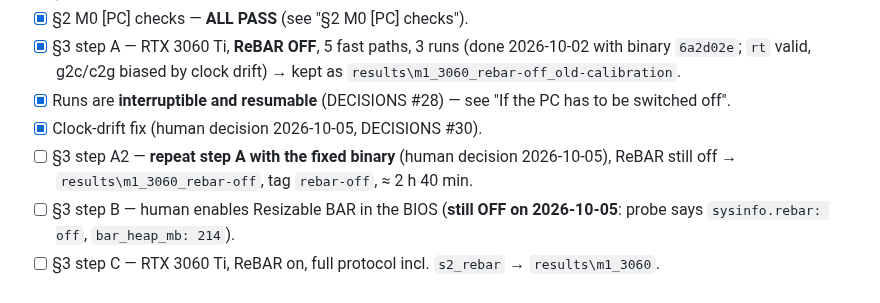
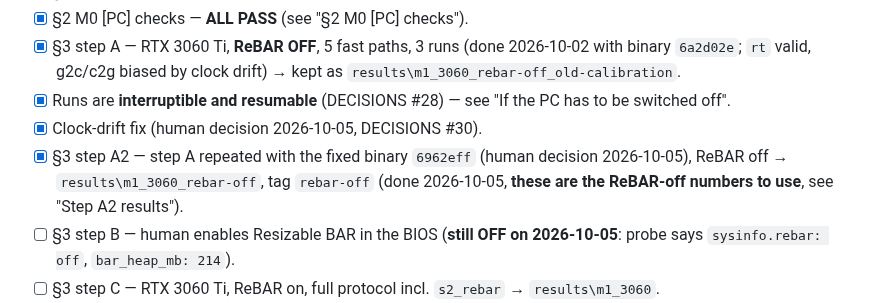
Before and after one commit to jttarigan/Lightbound, a Markdown page: docs/PC_PROGRESS.md, the part around one of its changes. Drawn GitHub-style.

```diff
--- a/docs/PC_PROGRESS.md
+++ b/docs/PC_PROGRESS.md
@@ -16,8 +16,9 @@ _Last updated 2026-10-05 (session 2; session 1 was 2026-10-01/02)._
       `results\m1_3060_rebar-off_old-calibration`.
 - [x] Runs are **interruptible and resumable** (DECISIONS #28) — see "If the PC has to be switched off".
 - [x] Clock-drift fix (human decision 2026-10-05, DECISIONS #30).
-- [ ] §3 step A2 — **repeat step A with the fixed binary** (human decision 2026-10-05), ReBAR still
-      off → `results\m1_3060_rebar-off`, tag `rebar-off`, ≈ 2 h 40 min.
+- [x] §3 step A2 — step A repeated with the fixed binary `6962eff` (human decision 2026-10-05),
+      ReBAR off → `results\m1_3060_rebar-off`, tag `rebar-off` (done 2026-10-05, **these are the
+      ReBAR-off numbers to use**, see "Step A2 results").
 - [ ] §3 step B — human enables Resizable BAR in the BIOS (**still OFF on 2026-10-05**: probe says
       `sysinfo.rebar: off`, `bar_heap_mb: 214`).
 - [ ] §3 step C — RTX 3060 Ti, ReBAR on, full protocol incl. `s2_rebar` → `results\m1_3060`.
```
Also changed, not shown: other parts of docs/PC_PROGRESS.md (+39 -10 lines), results/m1_3060_rebar-off/report/fig1_microbench.png (added), results/m1_3060_rebar-off/report/fig1_modes.png (added), 13 other files.
